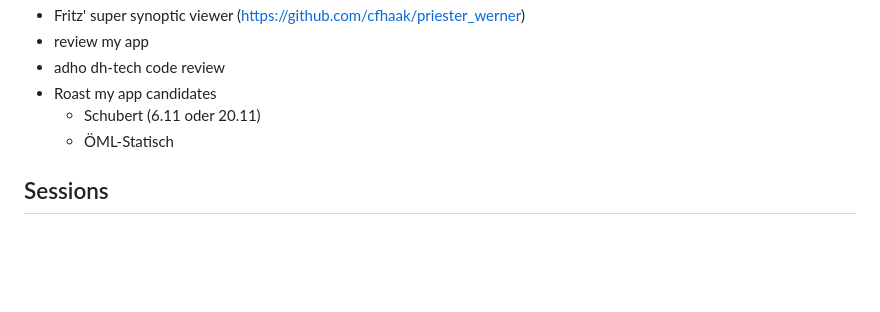
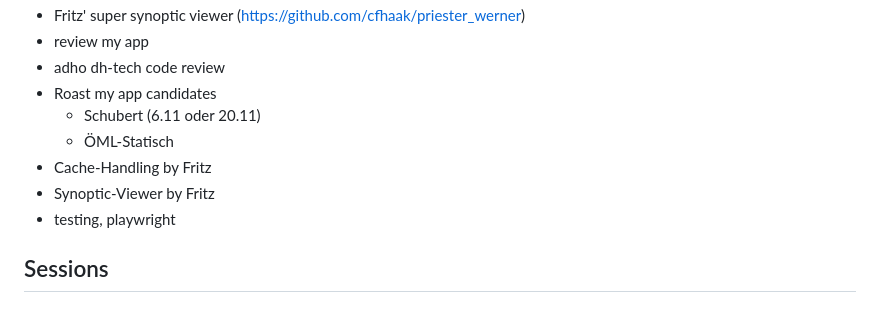
Before and after one commit to acdh-oeaw/fun-with-editions-workshops, a Markdown page: README.md, the part around the change. Rendered like a GitHub page; blank space fills up the shorter version.

Commit message:
Update README with new session topics
Added new topics for Cache-Handling, Synoptic-Viewer, and testing.

```diff
--- a/README.md
+++ b/README.md
@@ -12,6 +12,9 @@ collections of useful things to discuss/teach in our team
 * Roast my app candidates
   * Schubert (6.11 oder 20.11)
   * ÖML-Statisch
+* Cache-Handling by Fritz
+* Synoptic-Viewer by Fritz
+* testing, playwright
 ## Sessions
 
 ### client side full text search
```
